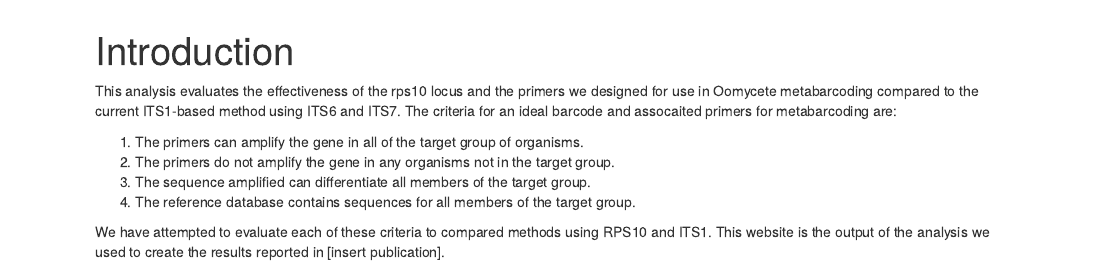
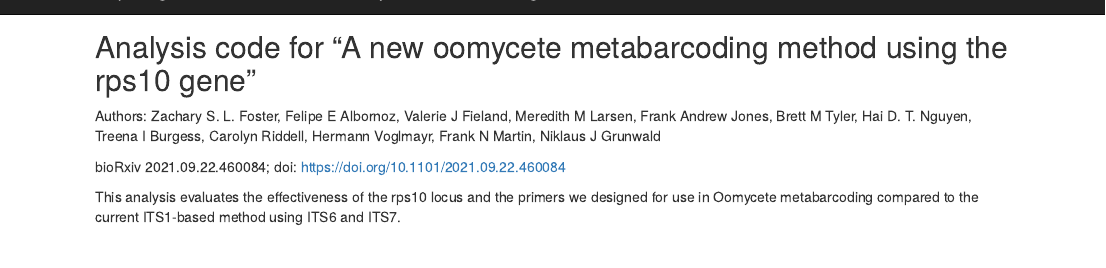
Before and after one commit to grunwaldlab/rps10_barcode, an R Markdown document (index.Rmd): the page in a window 1100 px wide, from 60 px down before the commit and from 40 px down after it. Rendered offline with R 4.5, knitr and Pandoc, with nearby package versions.

Commit message:
fix website

```diff
--- a/_site.yml
+++ b/_site.yml
@@ -1,4 +1,5 @@
 name: "Comparing ITS1 and RPS10 for Oomycete Metabacoding"
+output_dir: "docs"
 navbar:
   title: "Comparing ITS1 and RPS10 for Oomycete Metabacoding"
   type: inverse
--- a/index.Rmd
+++ b/index.Rmd
@@ -1,14 +1,7 @@
----
-title: "Introduction"
----
+## Analysis code for "A new oomycete metabarcoding method using the rps10 gene"
+
+Authors: Zachary S. L. Foster, Felipe E Albornoz, Valerie J Fieland, Meredith M Larsen, Frank Andrew Jones, Brett M Tyler, Hai D. T. Nguyen, Treena I Burgess, Carolyn Riddell, Hermann Voglmayr, Frank N Martin, Niklaus J Grunwald
+
+bioRxiv 2021.09.22.460084; doi: https://doi.org/10.1101/2021.09.22.460084
 
 This analysis evaluates the effectiveness of the rps10 locus and the primers we designed for use in Oomycete metabarcoding compared to the current ITS1-based method using ITS6 and ITS7.
-The criteria for an ideal barcode and assocaited primers for metabarcoding are:
-
-1) The primers can amplify the gene in all of the target group of organisms.
-2) The primers do not amplify the gene in any organisms not in the target group.
-3) The sequence amplified can differentiate all members of the target group.
-4) The reference database contains sequences for all members of the target group.
-
-We have attempted to evaluate each of these criteria to compared methods using RPS10 and ITS1.
-This website is the output of the analysis we used to create the results reported in [insert publication].
```
Also changed, not shown: 13 other files.
